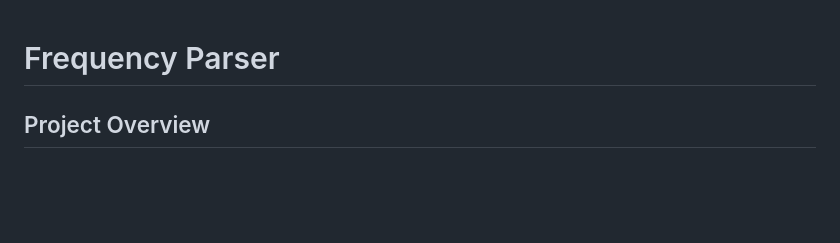
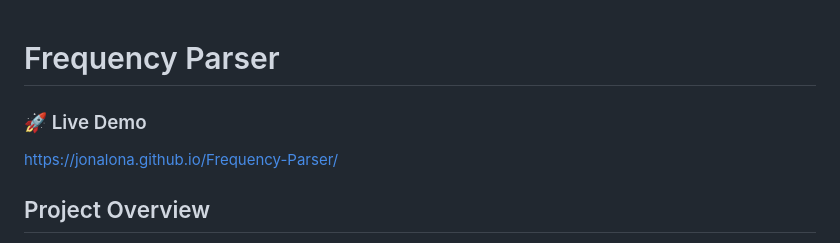
Before and after one commit to Jonalona/Frequency-Parser, a Markdown page: README.md, the part around the change. Drawn GitHub-style; blank space fills up the shorter version.

```diff
--- a/README.md
+++ b/README.md
@@ -1,5 +1,8 @@
 # Frequency Parser
 
+### 🚀 Live Demo
+
+https://jonalona.github.io/Frequency-Parser/
 
 ## Project Overview
 Developed during my internship at Restaurant Depot, a bulk wholesale food provider.
```
